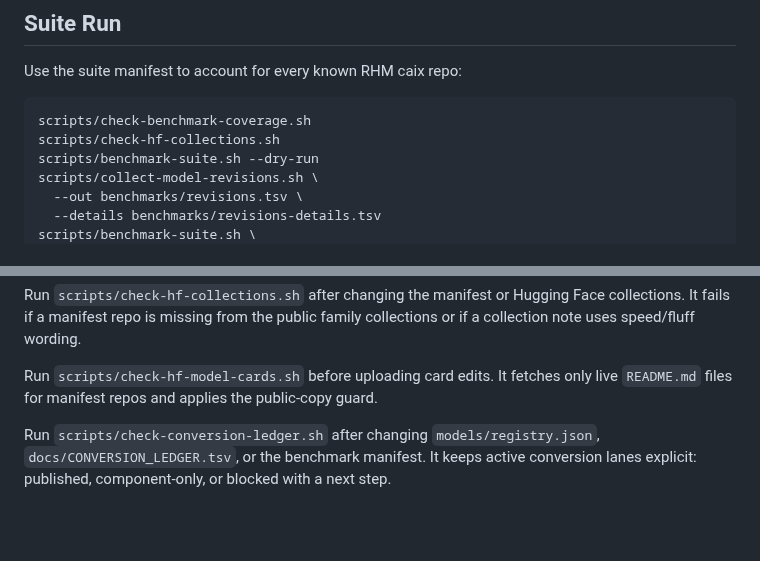
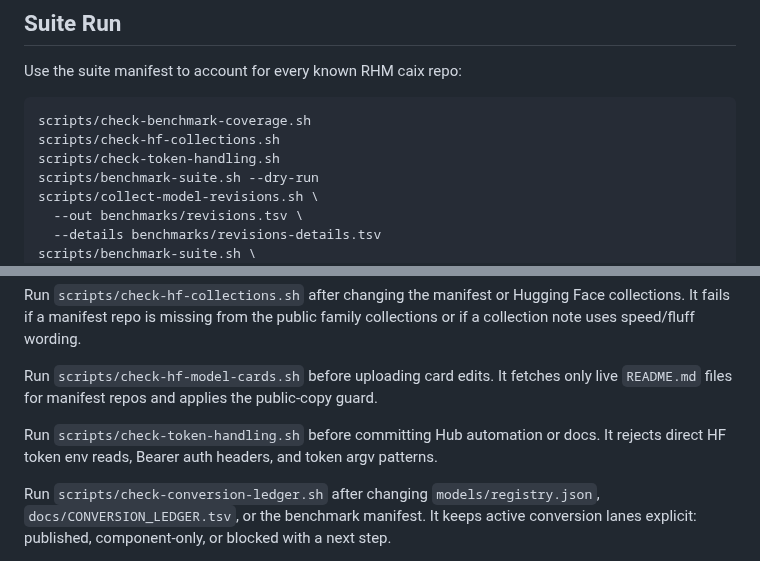
Before and after one commit to RedHillsMediaFL/caix, a Markdown page: docs/BENCHMARKS.md, 2 parts joined by grey strips. Drawn GitHub-style; blank space fills up the shorter version.

Commit message:
Document token handling guard

````diff
--- a/docs/BENCHMARKS.md
+++ b/docs/BENCHMARKS.md
@@ -40,6 +40,7 @@ Use the suite manifest to account for every known RHM caix repo:
 ```bash
 scripts/check-benchmark-coverage.sh
 scripts/check-hf-collections.sh
+scripts/check-token-handling.sh
 scripts/benchmark-suite.sh --dry-run
 scripts/collect-model-revisions.sh \
   --out benchmarks/revisions.tsv \
@@ -72,6 +73,9 @@ speed/fluff wording.
 
 Run `scripts/check-hf-model-cards.sh` before uploading card edits. It fetches only live
 `README.md` files for manifest repos and applies the public-copy guard.
+
+Run `scripts/check-token-handling.sh` before committing Hub automation or docs. It rejects direct
+HF token env reads, Bearer auth headers, and token argv patterns.
 
 Run `scripts/check-conversion-ledger.sh` after changing `models/registry.json`,
 `docs/CONVERSION_LEDGER.tsv`, or the benchmark manifest. It keeps active conversion lanes explicit:
````
Also changed, not shown: docs/TESTING.md (+2 -0 lines).
